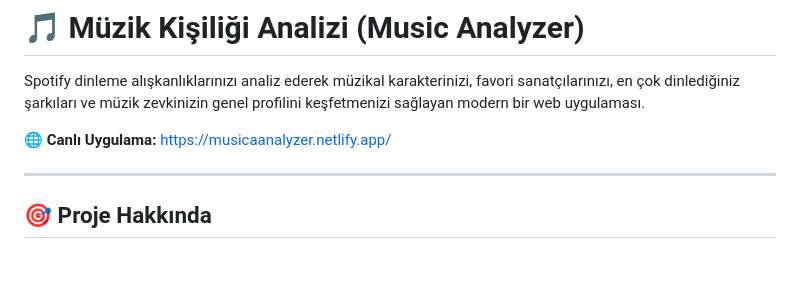
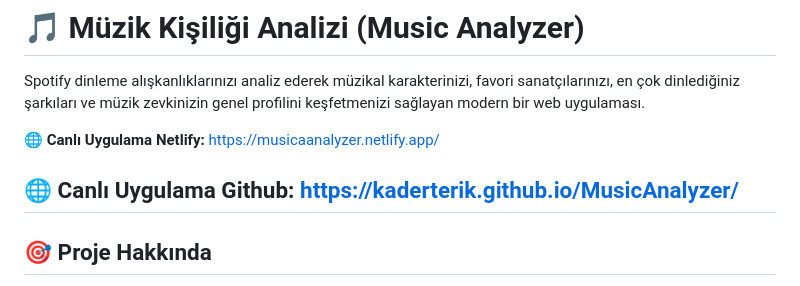
Before and after one commit to kaderterik/MusicAnalyzer, a Markdown page: README.md, the part around the change. GitHub-like rendering; blank space fills up the shorter version.

Commit message:
readme düzenlendi

```diff
--- a/README.md
+++ b/README.md
@@ -2,8 +2,9 @@
 
 Spotify dinleme alışkanlıklarınızı analiz ederek müzikal karakterinizi, favori sanatçılarınızı, en çok dinlediğiniz şarkıları ve müzik zevkinizin genel profilini keşfetmenizi sağlayan modern bir web uygulaması.
 
-🌐 **Canlı Uygulama:** https://musicaanalyzer.netlify.app/
+🌐 **Canlı Uygulama Netlify:** https://musicaanalyzer.netlify.app/
 
+🌐 **Canlı Uygulama Github:** https://kaderterik.github.io/MusicAnalyzer/
 ---
 
 ## 🎯 Proje Hakkında
```
